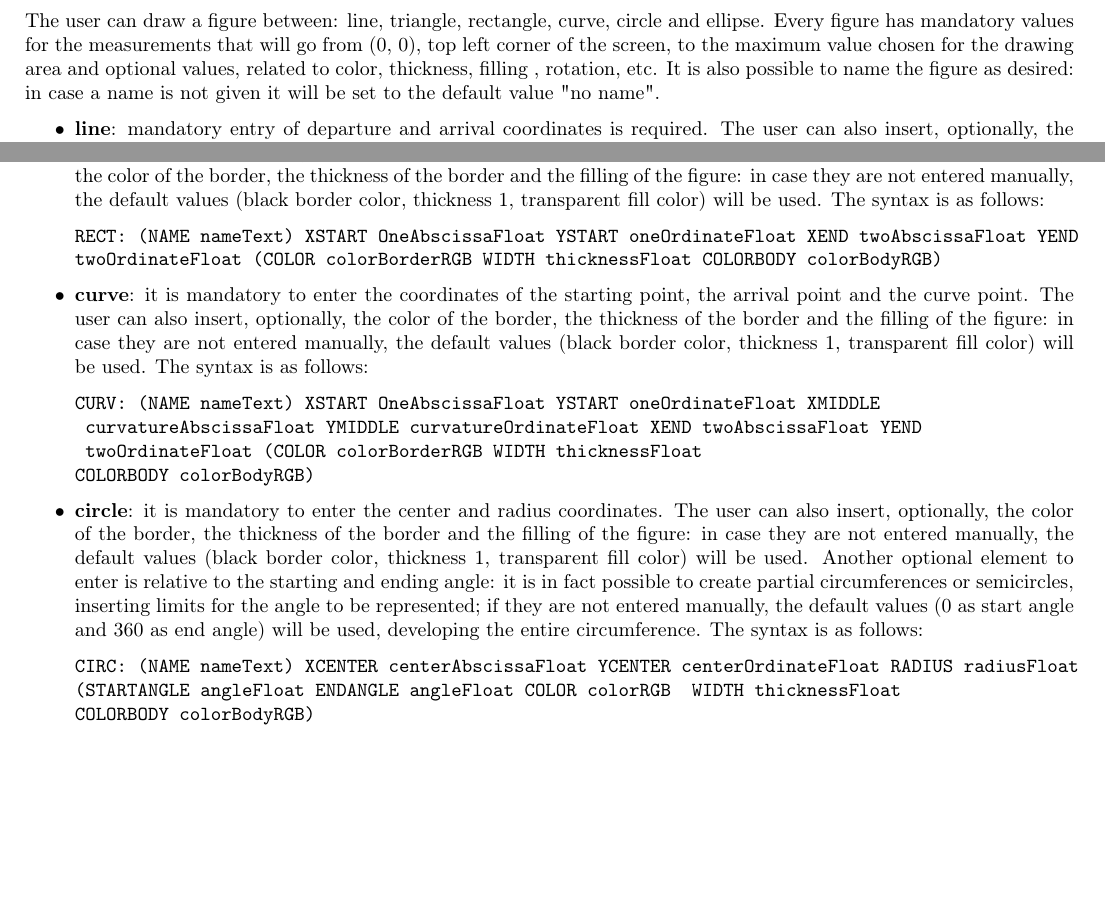
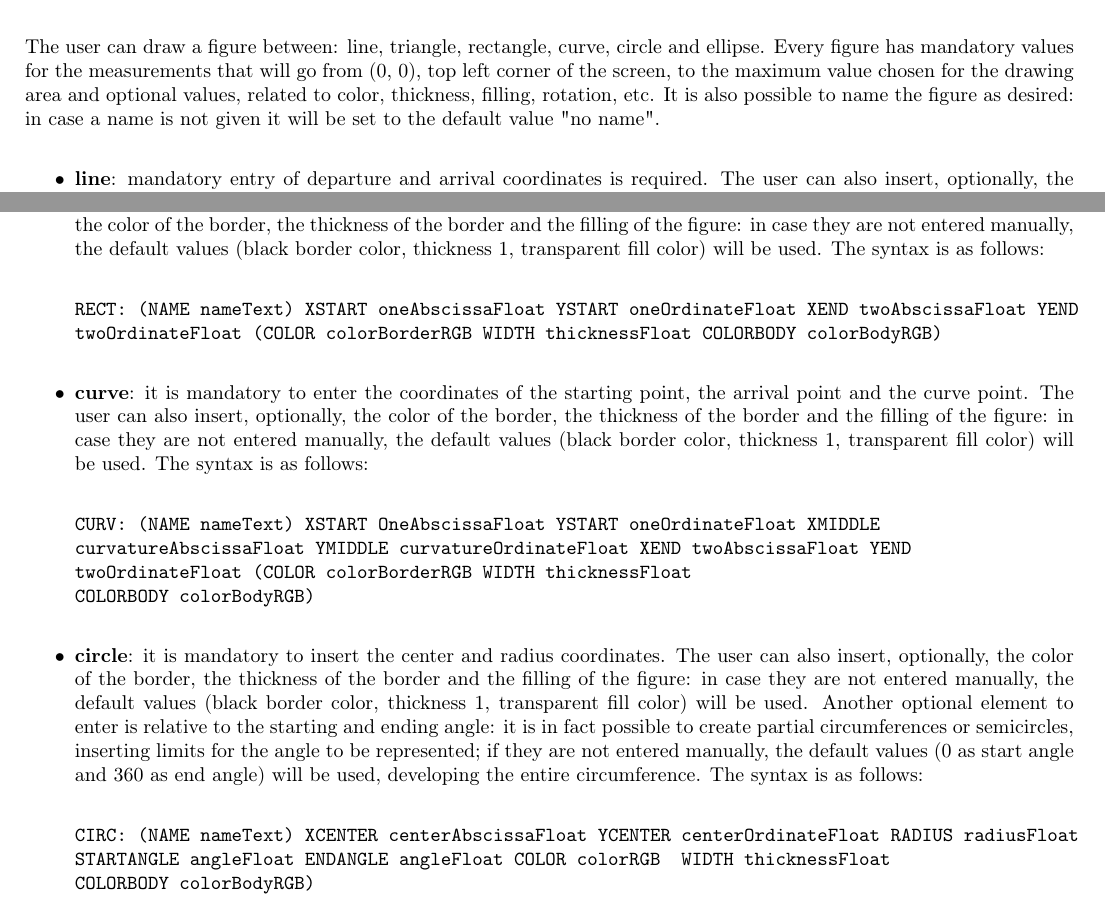
Before and after one commit to Stefanoga/FLC2019, a LaTeX document (G8/Relazione/G8_Manual.tex): two parts of page 6 of 19 before the commit and two parts of page 6 of 20 after it, joined at a grey line, cut so that both start at the same text, the shorter picture padded with empty space. Compiled offline with pdfLaTeX.

Commit message:
Versione finale?

```diff
--- a/G8/Relazione/G8_Manual.tex
+++ b/G8/Relazione/G8_Manual.tex
@@ -186,12 +186,16 @@ The "EXAMPLE" button inserts an example for all the figures.\\
 \section{G8 structure}
 
 First the user must initialize the project and enter the title of his work, the width of the drawing area and the height of the same. The syntax is as follows:
+\vspace{1\baselineskip}
 \begin{verbatim}
 TITLE titleText DRAWSPACE WIDTH widthFloat DRAWSPACE HEIGTH heigthFloat
 \end{verbatim}
-The user can draw a figure between: line, triangle, rectangle, curve, circle and ellipse. Every figure has mandatory values for the measurements that will go from (0, 0), top left corner of the screen, to the maximum value chosen for the drawing area and optional values, related to color, thickness, filling , rotation, etc. It is also possible to name the figure as desired: in case a name is not given it will be set to the default value "no name".
+\vspace{1\baselineskip}
+The user can draw a figure between: line, triangle, rectangle, curve, circle and ellipse. Every figure has mandatory values for the measurements that will go from (0, 0), top left corner of the screen, to the maximum value chosen for the drawing area and optional values, related to color, thickness, filling, rotation, etc. It is also possible to name the figure as desired: in case a name is not given it will be set to the default value "no name".
+\vspace{1\baselineskip}
 \begin{itemize}
 \item \textbf{line}: mandatory entry of departure and arrival coordinates is required. The user can also insert, optionally, the color and thickness of the line: in case they are not entered manually, the default values (black color, thickness 1) will be used. The syntax is as follows:
+\vspace{1\baselineskip}
 \begin{verbatim}
 LINE: (NAME nameText) XSTART startAbscissaFloat YSTART startOrdinateFloat XEND endAbscissaFloat
 YEND endOrdinateFloat (COLOR colorRGB WIDTH thicknessFloat)
@@ -202,20 +208,26 @@ TRIANGLE: (NAME nameText) XA OneAbscissaFloat YA oneOrdinateFloat XB twoAbscissa
 twoOrdinateFloat XC threeAbscissaFloat YC threeOrdinateFloat (COLOR
 colorBorderRGB WIDTH thicknessFloat COLORBODY colorBodyRGB)
 \end{verbatim}
+\vspace{1\baselineskip}
 \item \textbf{rectangle}: it is mandatory to enter the coordinates of the two opposite vertices. The user can also insert, optionally, the color of the border, the thickness of the border and the filling of the figure: in case they are not entered manually, the default values (black border color, thickness 1, transparent fill color) will be used. The syntax is as follows:
+\vspace{1\baselineskip}
 \begin{verbatim}
-RECT: (NAME nameText) XSTART OneAbscissaFloat YSTART oneOrdinateFloat XEND twoAbscissaFloat YEND
+RECT: (NAME nameText) XSTART oneAbscissaFloat YSTART oneOrdinateFloat XEND twoAbscissaFloat YEND
 twoOrdinateFloat (COLOR colorBorderRGB WIDTH thicknessFloat COLORBODY colorBodyRGB)
 \end{verbatim}
+\vspace{1\baselineskip}
 \item \textbf{curve}:
 it is mandatory to enter the coordinates of the starting point, the arrival point and the curve point. The user can also insert, optionally, the color of the border, the thickness of the border and the filling of the figure: in case they are not entered manually, the default values (black border color, thickness 1, transparent fill color) will be used. The syntax is as follows:
+\vspace{1\baselineskip}
 \begin{verbatim}
 CURV: (NAME nameText) XSTART OneAbscissaFloat YSTART oneOrdinateFloat XMIDDLE
- curvatureAbscissaFloat YMIDDLE curvatureOrdinateFloat XEND twoAbscissaFloat YEND
- twoOrdinateFloat (COLOR colorBorderRGB WIDTH thicknessFloat
+curvatureAbscissaFloat YMIDDLE curvatureOrdinateFloat XEND twoAbscissaFloat YEND
+twoOrdinateFloat (COLOR colorBorderRGB WIDTH thicknessFloat
 COLORBODY colorBodyRGB)
 \end{verbatim}
+\vspace{1\baselineskip}
 \item \textbf{circle}:
-it is mandatory to enter the center and radius coordinates. The user can also insert, optionally, the color of the border, the thickness of the border and the filling of the figure: in case they are not entered manually, the default values (black border color, thickness 1, transparent fill color) will be used. Another optional element to enter is relative to the starting and ending angle: it is in fact possible to create partial circumferences or semicircles, inserting limits for the angle to be represented; if they are not entered manually, the default values (0 as start angle and 360 as end angle) will be used, developing the entire circumference. The syntax is as follows:
+it is mandatory to insert the center and radius coordinates. The user can also insert, optionally, the color of the border, the thickness of the border and the filling of the figure: in case they are not entered manually, the default values (black border color, thickness 1, transparent fill color) will be used. Another optional element to enter is relative to the starting and ending angle: it is in fact possible to create partial circumferences or semicircles, inserting limits for the angle to be represented; if they are not entered manually, the default values (0 as start angle and 360 as end angle) will be used, developing the entire circumference. The syntax is as follows:
+\vspace{1\baselineskip}
 \begin{verbatim}
 CIRC: (NAME nameText) XCENTER centerAbscissaFloat YCENTER centerOrdinateFloat RADIUS radiusFloat
```
Also changed, not shown: G8/Relazione/G8_Manual.pdf (added), G8/Relazione/G8_Manual.tex (9 more changed lines).
